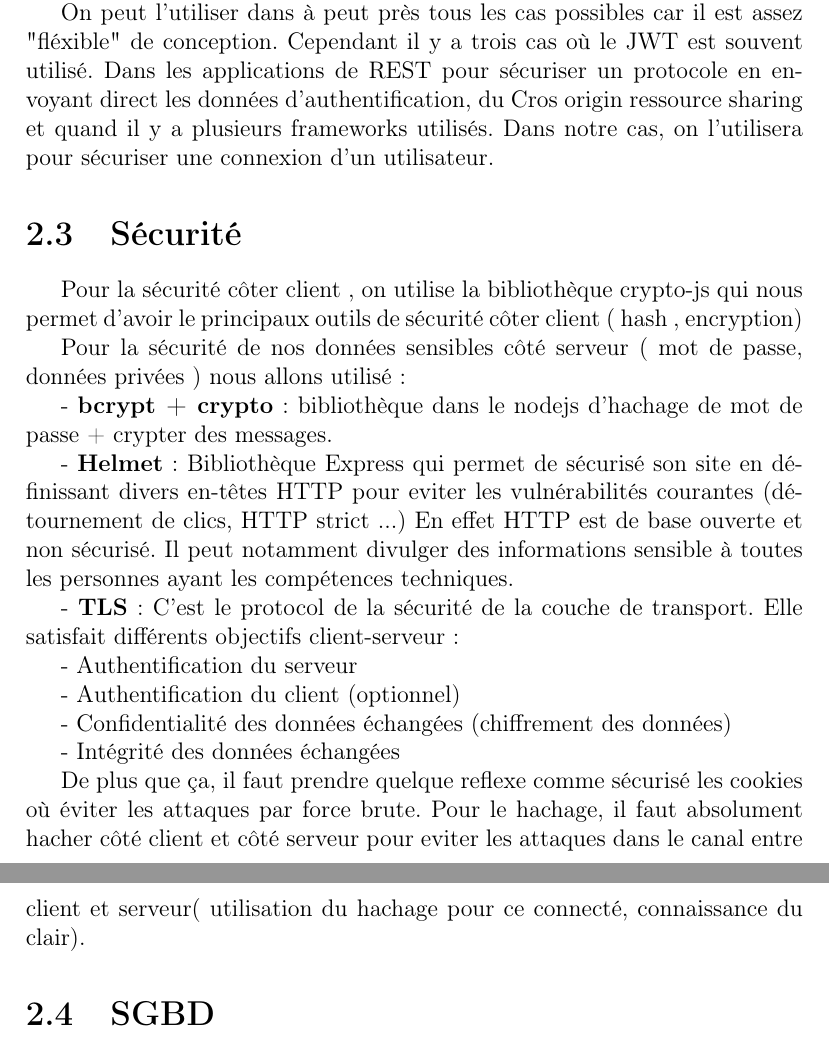
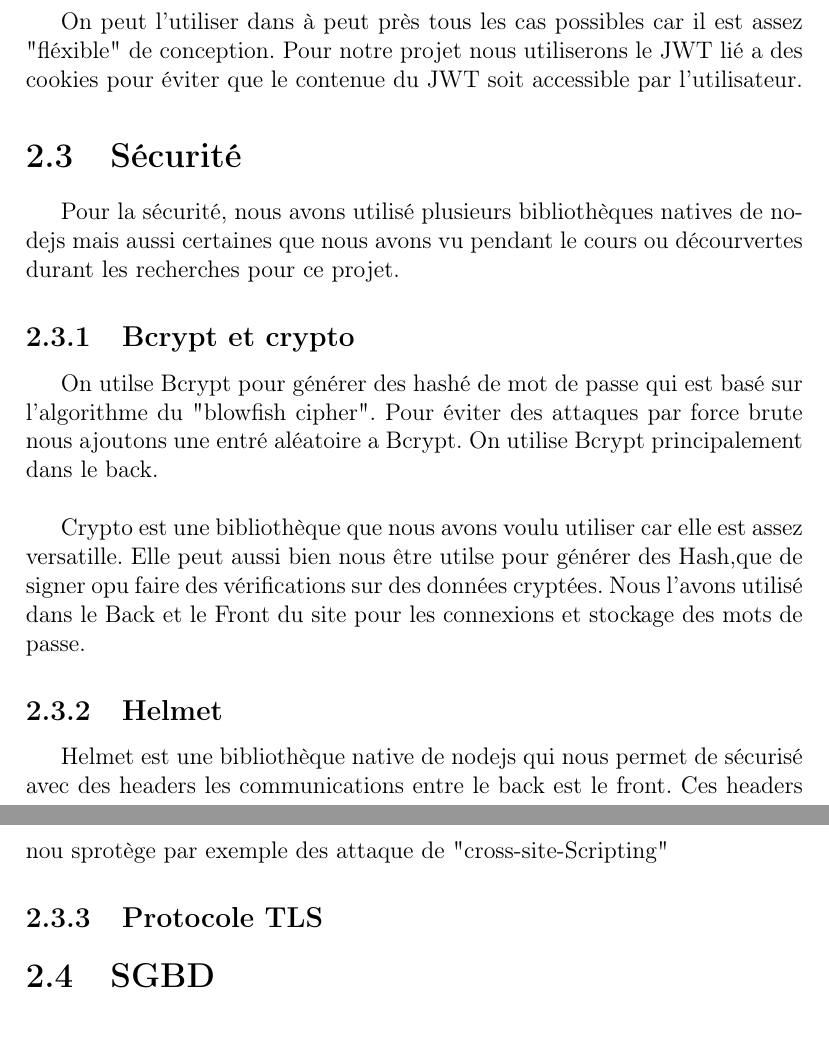
Before and after one commit to nielsmerceron/AWS, a LaTeX document (rapport/Rendu final/Rapport_G8_Todolist.tex): two parts of pages 5 and 6 of 11, joined at a grey line, cut so that both start at the same text. Compiled offline with pdfLaTeX.

Commit message:
refonte du rapport car c'était juste un copier coller dégueulasse

```diff
--- a/rapport/Rendu final/Rapport_G8_Todolist.tex
+++ b/rapport/Rendu final/Rapport_G8_Todolist.tex
@@ -89,4 +86 @@ Un JWT est composé de la manière suivante:
 
-On peut l'utiliser dans à peut près tous les cas possibles car il est assez "fléxible" de conception. Cependant il y a trois cas où le JWT est souvent utilisé.
-Dans les applications de REST pour sécuriser un protocole en envoyant direct les données d'authentification, du Cros origin ressource sharing et quand il y a plusieurs frameworks utilisés.
-Dans notre cas, on l'utilisera pour sécuriser une connexion d'un utilisateur.
@@ -93,28 +91,20 @@ Dans notre cas, on l'utilisera pour sécuriser une connexion d'un utilisateur.
+\end{itemize}
+
+On peut l'utiliser dans à peut près tous les cas possibles car il est assez "fléxible" de conception.
+Pour notre projet nous utiliserons le JWT lié a des cookies pour éviter que le contenue du JWT soit accessible par l'utilisateur.
 
 \section{Sécurité}
+Pour la sécurité, nous avons utilisé plusieurs bibliothèques natives de nodejs mais aussi certaines que nous avons vu pendant le cours ou décourvertes durant les recherches pour ce projet.
 
- Pour la sécurité côter client , on utilise la bibliothèque crypto-js qui nous permet d'avoir le principaux outils de sécurité côter client ( hash , encryption)
+\subsection{Bcrypt et crypto}
+ On utilse Bcrypt pour générer des hashé de mot de passe qui est basé sur l'algorithme du "blowfish cipher". Pour éviter des attaques par force brute nous ajoutons une entré aléatoire a Bcrypt. On utilise Bcrypt principalement dans le back.\\
 
-Pour la sécurité de nos données sensibles côté serveur ( mot de passe, données privées ) nous allons utilisé:
+ Crypto est une bibliothèque que nous avons voulu utiliser car elle est assez versatille. Elle peut aussi bien nous être utilse pour générer des Hash,que de signer opu faire des vérifications sur des données cryptées. Nous l'avons utilisé dans le Back et le Front du site pour les connexions et stockage des mots de passe.
 
-- \textbf{bcrypt + crypto}: bibliothèque dans le nodejs d'hachage de mot de passe + crypter des messages.
+\subsection{Helmet}
+	Helmet est une bibliothèque native de nodejs qui nous permet de sécurisé avec des headers les communications entre le back est le front. Ces headers nou sprotège par exemple des attaque de "cross-site-Scripting"
 
-- \textbf{Helmet}: Bibliothèque Express qui permet de sécurisé son site en définissant divers en-têtes HTTP pour eviter les vulnérabilités courantes (détournement de clics, HTTP strict ...)
-En effet HTTP est de base ouverte et non sécurisé. Il peut notamment divulger des informations sensible à toutes les personnes ayant les compétences techniques.
-
-- \textbf{TLS}: C'est le protocol de la sécurité de la couche de transport.
-Elle satisfait différents objectifs client-serveur:
-
-- Authentification du serveur
-
-- Authentification du client (optionnel)
-
-- Confidentialité des données échangées (chiffrement des données)
-
-- Intégrité des données échangées
-
-De plus que ça, il faut prendre quelque reflexe comme sécurisé les cookies où éviter les attaques par force brute.
-Pour le hachage, il faut absolument hacher côté client et côté serveur pour eviter les attaques dans le canal entre client et serveur( utilisation du hachage pour ce connecté, connaissance du clair).
+\subsection{Protocole TLS}
 
 \section{SGBD}
 \subsection{SQL ou NoSQL}
```
Also changed, not shown: rapport/Rendu final/Rapport_G8_Todolist.pdf, rapport/Rendu final/Rapport_G8_Todolist.tex (11 more changed lines).
